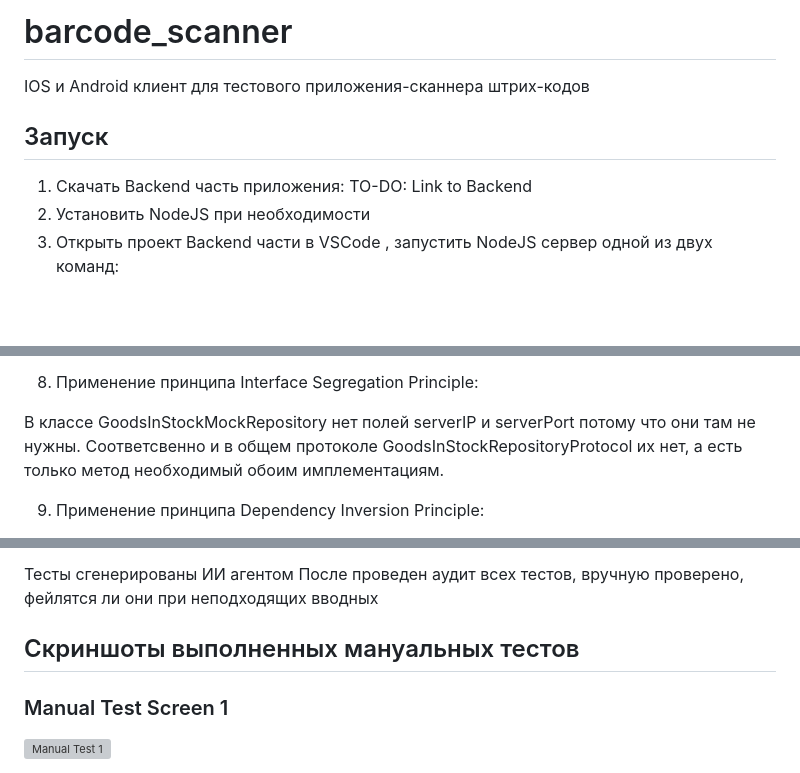
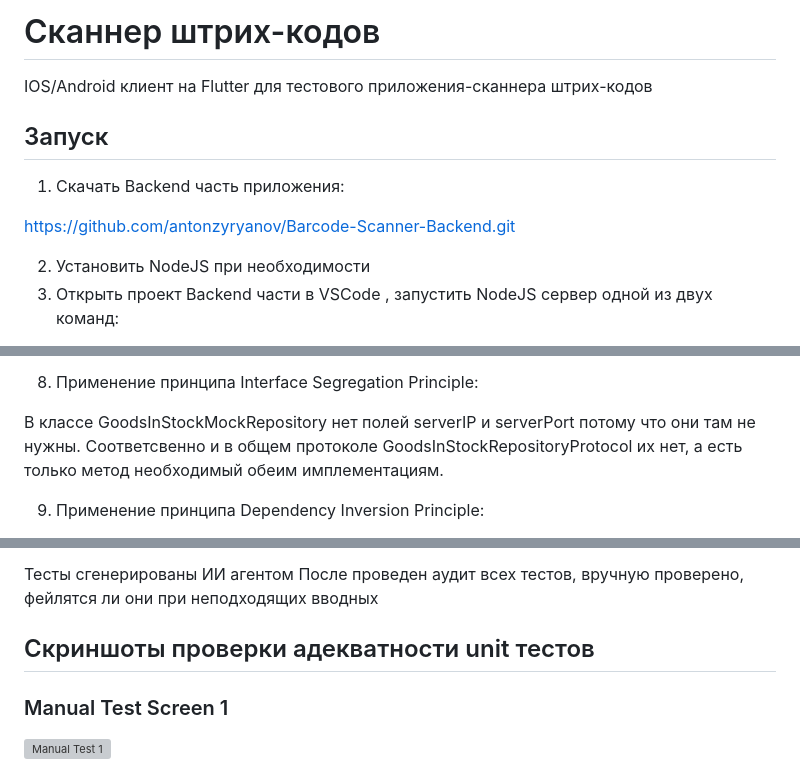
Before and after one commit to antonzyryanov/Barcode-Scanner, a Markdown page: README.md, 3 parts joined by grey strips. Drawn GitHub-style; blank space fills up the shorter version; grey boxes are pictures that could not be loaded.

Commit message:
Правки документации

```diff
--- a/README.md
+++ b/README.md
@@ -1,11 +1,13 @@
-# barcode_scanner
+# Сканнер штрих-кодов
 
-IOS и Android клиент для тестового приложения-сканнера штрих-кодов
+IOS/Android клиент на Flutter для тестового приложения-сканнера штрих-кодов
 
 ## Запуск
 
 1. Скачать Backend часть приложения:
-TO-DO: Link to Backend
+
+https://github.com/antonzyryanov/Barcode-Scanner-Backend.git
+
 2. Установить NodeJS при необходимости
 3. Открыть проект Backend части в VSCode , запустить NodeJS сервер одной из двух команд:
 
@@ -88,7 +88,7 @@ The following barcode images are used for manual testing:
 
 8. Применение принципа Interface Segregation Principle:
 
-В классе GoodsInStockMockRepository нет полей serverIP и serverPort потому что они там не нужны. Соответсвенно и в общем протоколе GoodsInStockRepositoryProtocol их нет, а есть только метод необходимый обоим имплементациям.
+В классе GoodsInStockMockRepository нет полей serverIP и serverPort потому что они там не нужны. Соответсвенно и в общем протоколе GoodsInStockRepositoryProtocol их нет, а есть только метод необходимый обеим имплементациям.
 
 9. Применение принципа Dependency Inversion Principle:
 
@@ -108,7 +108,7 @@ The following barcode images are used for manual testing:
 Тесты сгенерированы ИИ агентом
 После проведен аудит всех тестов, вручную проверено, фейлятся ли они при неподходящих вводных
 
-## Скриншоты выполненных мануальных тестов
+## Скриншоты проверки адекватности unit тестов
 
 ### Manual Test Screen 1
 ![Manual Test 1](manual%20tests/made%20manual%20tests%20screens/manual_test_1.jpg)
```
Also changed, not shown: other parts of README.md (+0 -2 lines).
